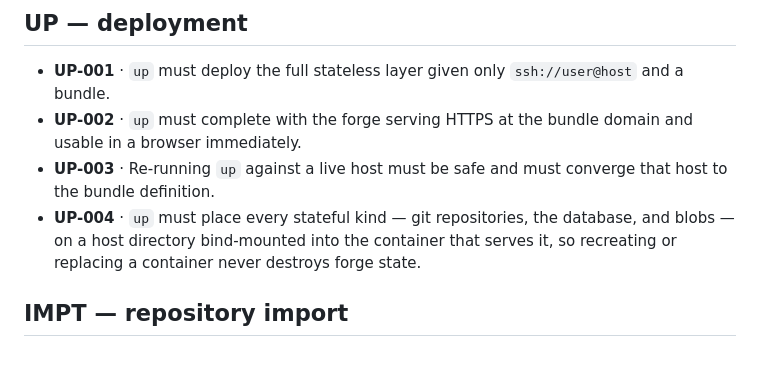
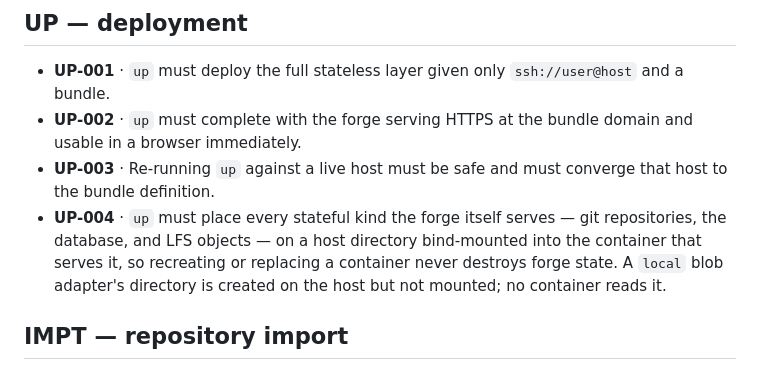
Before and after one commit to evandelacruz/farrier, a Markdown page: docs/functional-requirements.md, the part around the change. Drawn GitHub-style.

```diff
--- a/docs/functional-requirements.md
+++ b/docs/functional-requirements.md
@@ -78,7 +78,7 @@ Foundation first (CORE, KEY, ORCH), then the state layer, then the commands buil
 - **UP-001** · `up` must deploy the full stateless layer given only `ssh://user@host` and a bundle.
 - **UP-002** · `up` must complete with the forge serving HTTPS at the bundle domain and usable in a browser immediately.
 - **UP-003** · Re-running `up` against a live host must be safe and must converge that host to the bundle definition.
-- **UP-004** · `up` must place every stateful kind — git repositories, the database, and blobs — on a host directory bind-mounted into the container that serves it, so recreating or replacing a container never destroys forge state.
+- **UP-004** · `up` must place every stateful kind the forge itself serves — git repositories, the database, and LFS objects — on a host directory bind-mounted into the container that serves it, so recreating or replacing a container never destroys forge state. A `local` blob adapter's directory is created on the host but not mounted; no container reads it.
 
 ## IMPT — repository import
 
```
Also changed, not shown: docs/tech-spec.md (+1 -1 lines).
